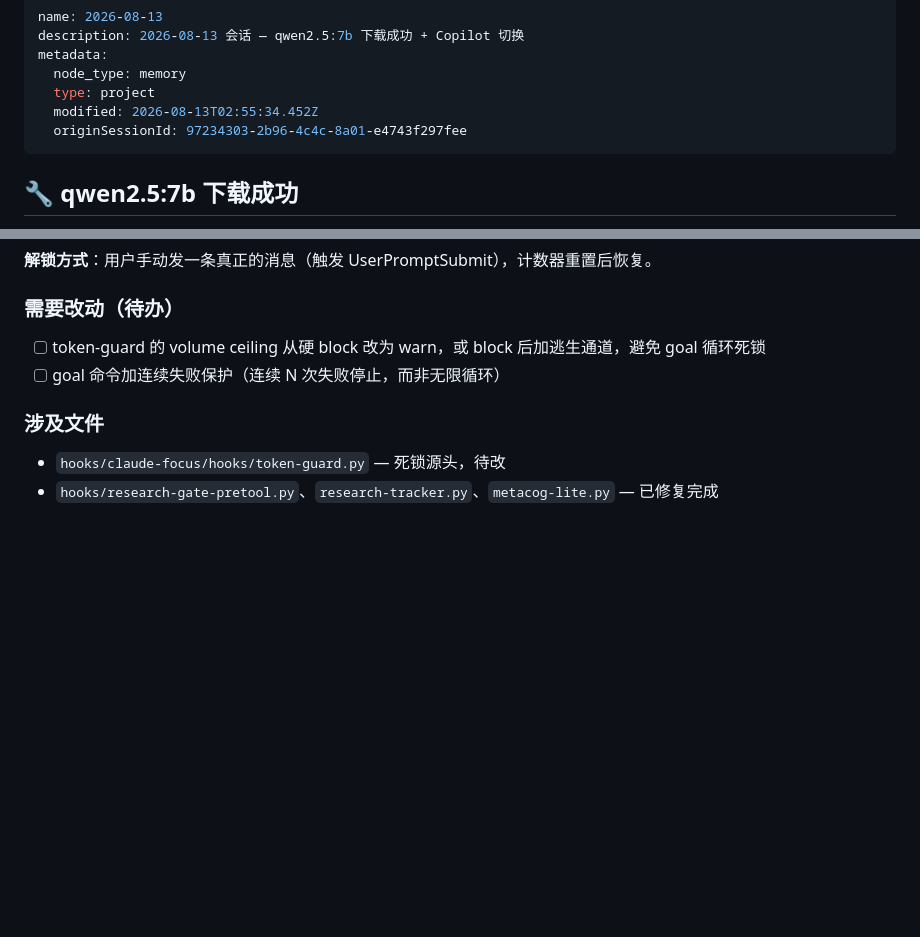
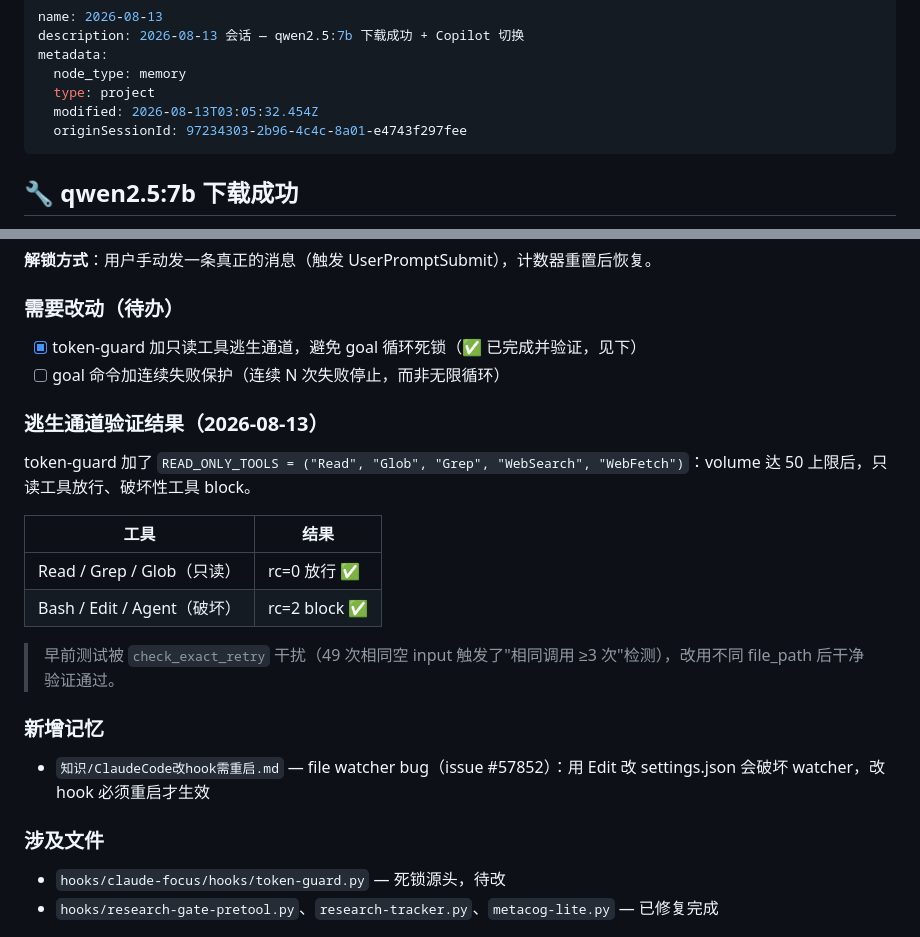
Before and after one commit to z15314102792-arch/second-brain, a Markdown page: 存档/2026-08-13-进度.md, 2 parts joined by grey strips. Rendered like a GitHub page; blank space fills up the shorter version.

```diff
--- a/存档/2026-08-13-进度.md
+++ b/存档/2026-08-13-进度.md
@@ -4,7 +4,7 @@ description: 2026-08-13 会话 — qwen2.5:7b 下载成功 + Copilot 切换
 metadata:
   node_type: memory
   type: project
-  modified: 2026-08-13T02:55:34.452Z
+  modified: 2026-08-13T03:05:32.454Z
   originSessionId: 97234303-2b96-4c4c-8a01-e4743f297fee
 ---
 
@@ -69,8 +69,23 @@ metadata:
 
 ### 需要改动（待办）
 
-- [ ] token-guard 的 volume ceiling 从硬 block 改为 warn，或 block 后加逃生通道，避免 goal 循环死锁
+- [x] token-guard 加只读工具逃生通道，避免 goal 循环死锁（✅ 已完成并验证，见下）
 - [ ] goal 命令加连续失败保护（连续 N 次失败停止，而非无限循环）
+
+### 逃生通道验证结果（2026-08-13）
+
+token-guard 加了 `READ_ONLY_TOOLS = ("Read", "Glob", "Grep", "WebSearch", "WebFetch")`：volume 达 50 上限后，只读工具放行、破坏性工具 block。
+
+| 工具 | 结果 |
+|------|------|
+| Read / Grep / Glob（只读） | rc=0 放行 ✅ |
+| Bash / Edit / Agent（破坏） | rc=2 block ✅ |
+
+> 早前测试被 `check_exact_retry` 干扰（49 次相同空 input 触发了"相同调用 ≥3 次"检测），改用不同 file_path 后干净验证通过。
+
+### 新增记忆
+
+- `知识/ClaudeCode改hook需重启.md` — file watcher bug（issue #57852）：用 Edit 改 settings.json 会破坏 watcher，改 hook 必须重启才生效
 
 ### 涉及文件
 
```
Also changed, not shown: MEMORY.md (+2 -1 lines), 知识/ClaudeCode改hook需重启.md (added, +36 -0 lines).
